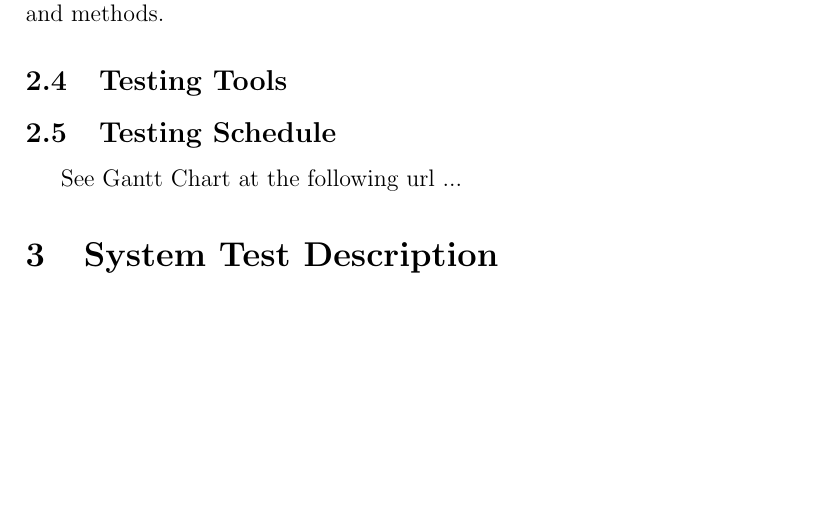
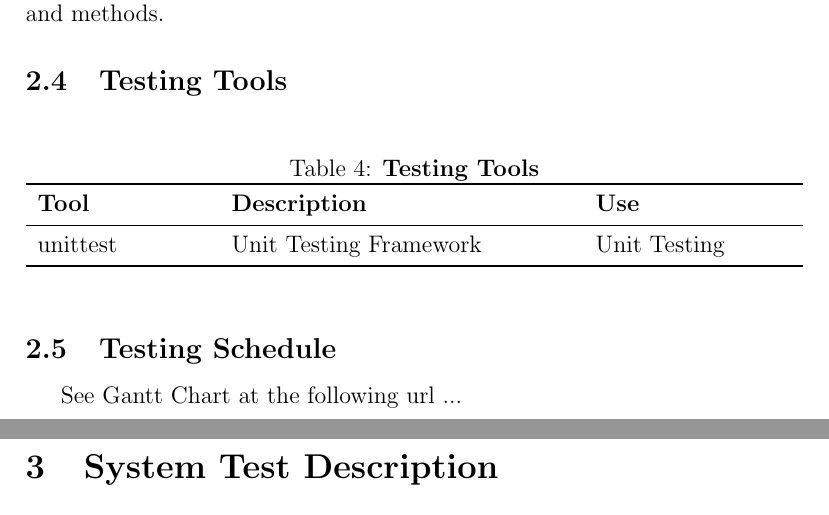
Before and after one commit to JP-Dakran/DNA_Says, a LaTeX document (Doc/TestPlan/TestPlan.tex): part of page 6 of 16 before the commit and two parts of pages 6 and 7 of 16 after it, the two joined at a grey line, cut so that both start at the same text, the shorter picture padded with empty space. Compiled offline with pdfLaTeX.

Commit message:
Update Testing Tools table

```diff
--- a/Doc/TestPlan/TestPlan.tex
+++ b/Doc/TestPlan/TestPlan.tex
@@ -105,6 +105,16 @@ Family and friends will also be involved in the testing process through user sur
 Automated testing will be used to test the basic functionality of the system. A random button will be pressed to examine the system's response to correct/incorrect input. Unit testing will also be applied to test functions and methods.
 
 \subsection{Testing Tools}
+\begin{table}[h]
+\caption{\bf Testing Tools}
+\begin{tabularx}{\textwidth}{p{3cm}p{6cm}X}
+\toprule {\bf Tool} & {\bf Description} & {\bf Use}\\
+\midrule
+unittest & Unit Testing Framework & Unit Testing \\
+\bottomrule
+\end{tabularx}
+\end{table}
+
 \subsection{Testing Schedule}
 
 See Gantt Chart at the following url ...
```
